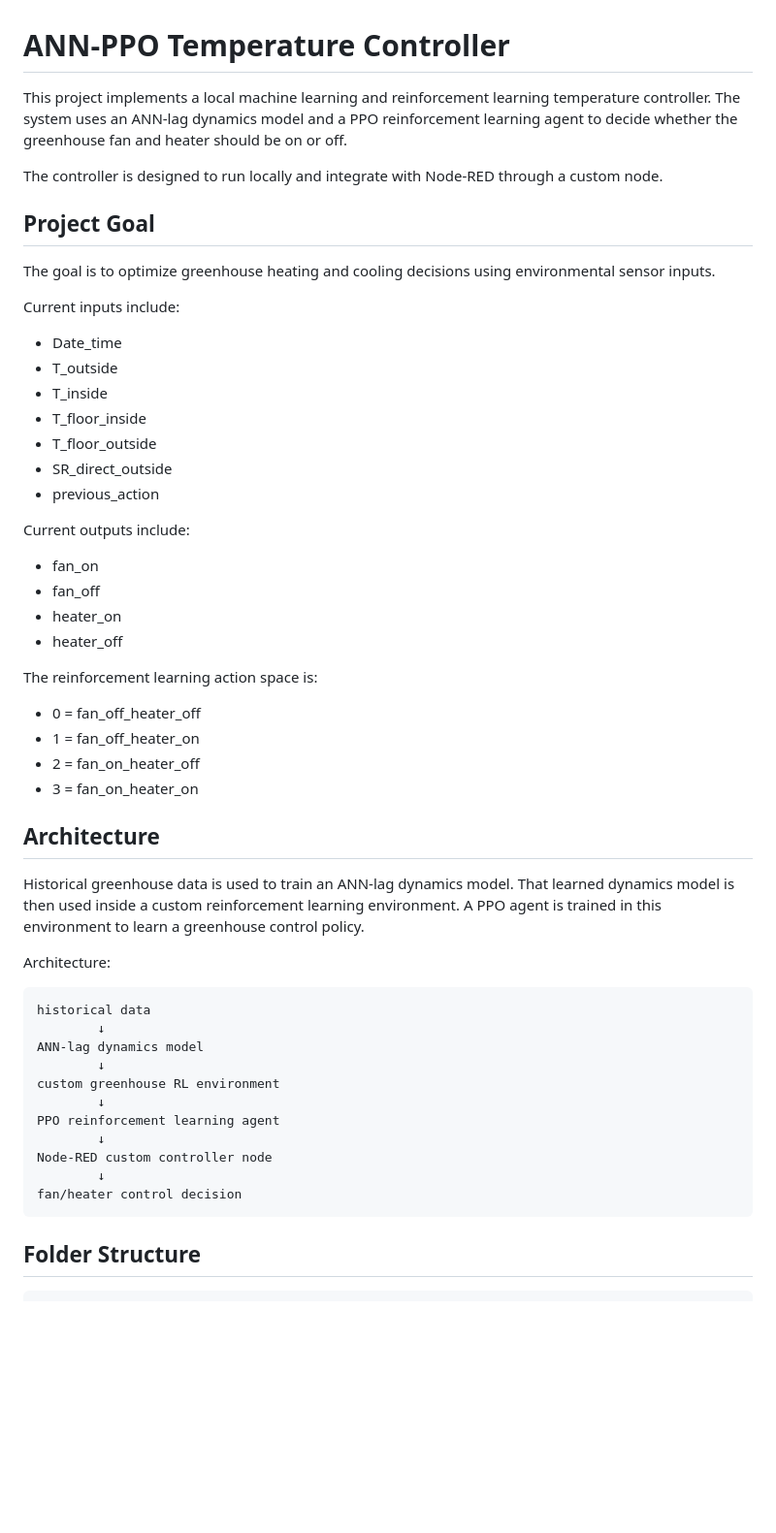
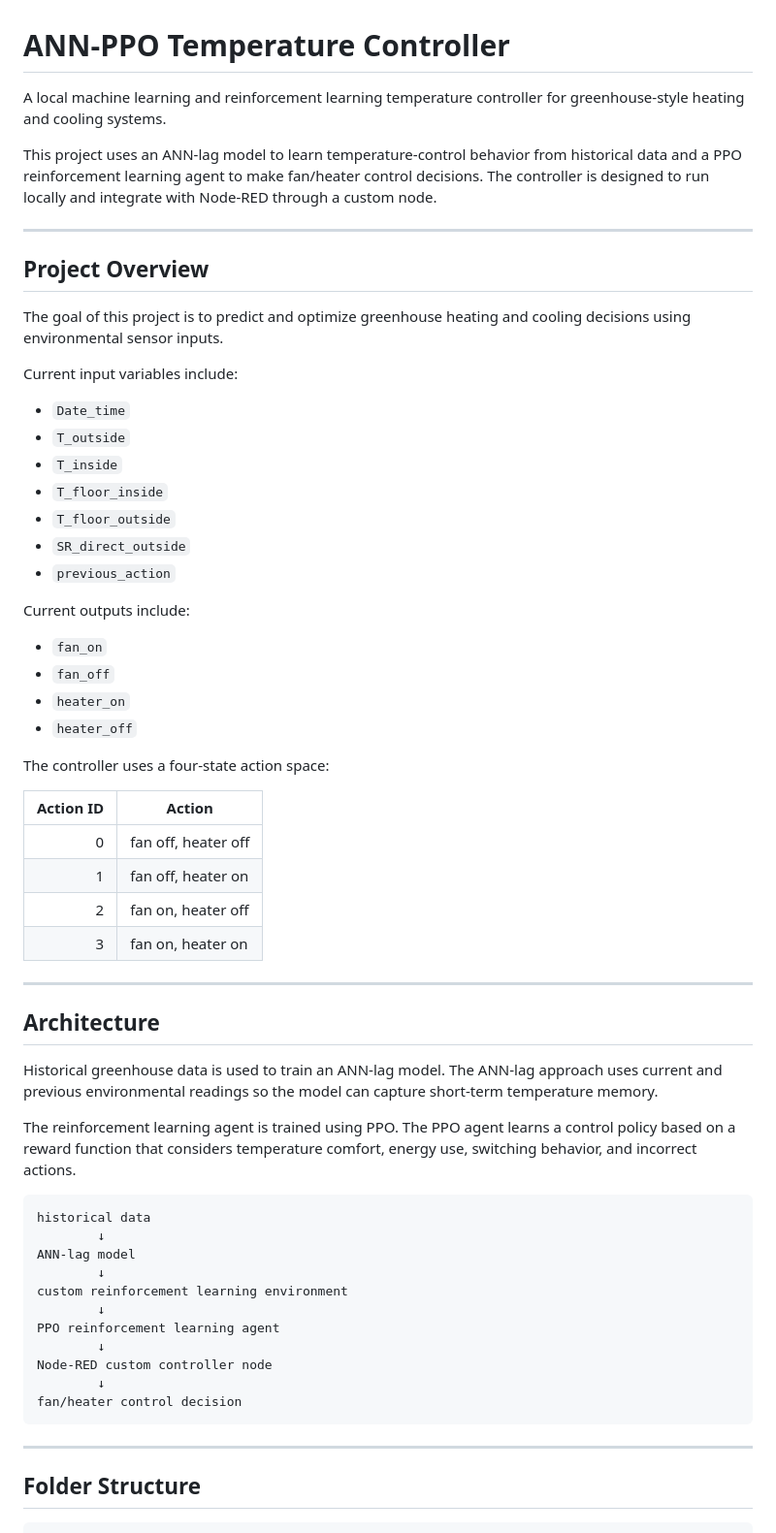
Before and after one commit to atreyishukla/ann-ppo-agent, a Markdown page: README.md, the part around one of its changes. Shown at 97% size. Rendered like a GitHub page; blank space fills up the shorter version.

````diff
--- a/README.md
+++ b/README.md
@@ -1,54 +1,64 @@
 # ANN-PPO Temperature Controller
 
-This project implements a local machine learning and reinforcement learning temperature controller. The system uses an ANN-lag dynamics model and a PPO reinforcement learning agent to decide whether the greenhouse fan and heater should be on or off.
+A local machine learning and reinforcement learning temperature controller for greenhouse-style heating and cooling systems.
 
-The controller is designed to run locally and integrate with Node-RED through a custom node.
+This project uses an ANN-lag model to learn temperature-control behavior from historical data and a PPO reinforcement learning agent to make fan/heater control decisions. The controller is designed to run locally and integrate with Node-RED through a custom node.
 
-## Project Goal
+---
 
-The goal is to optimize greenhouse heating and cooling decisions using environmental sensor inputs.
+## Project Overview
 
-Current inputs include:
+The goal of this project is to predict and optimize greenhouse heating and cooling decisions using environmental sensor inputs.
 
-- Date_time
-- T_outside
-- T_inside
-- T_floor_inside
-- T_floor_outside
-- SR_direct_outside
-- previous_action
+Current input variables include:
+
+* `Date_time`
+* `T_outside`
+* `T_inside`
+* `T_floor_inside`
+* `T_floor_outside`
+* `SR_direct_outside`
+* `previous_action`
 
 Current outputs include:
 
-- fan_on
-- fan_off
-- heater_on
-- heater_off
+* `fan_on`
+* `fan_off`
+* `heater_on`
+* `heater_off`
 
-The reinforcement learning action space is:
+The controller uses a four-state action space:
 
-- 0 = fan_off_heater_off
-- 1 = fan_off_heater_on
-- 2 = fan_on_heater_off
-- 3 = fan_on_heater_on
+| Action ID | Action              |
+| --------: | ------------------- |
+|         0 | fan off, heater off |
+|         1 | fan off, heater on  |
+|         2 | fan on, heater off  |
+|         3 | fan on, heater on   |
+
+---
 
 ## Architecture
 
-Historical greenhouse data is used to train an ANN-lag dynamics model. That learned dynamics model is then used inside a custom reinforcement learning environment. A PPO agent is trained in this environment to learn a greenhouse control policy.
+Historical greenhouse data is used to train an ANN-lag model. The ANN-lag approach uses current and previous environmental readings so the model can capture short-term temperature memory.
 
-Architecture:
+The reinforcement learning agent is trained using PPO. The PPO agent learns a control policy based on a reward function that considers temperature comfort, energy use, switching behavior, and incorrect actions.
 
-    historical data
-            ↓
-    ANN-lag dynamics model
-            ↓
-    custom greenhouse RL environment
-            ↓
-    PPO reinforcement learning agent
-            ↓
-    Node-RED custom controller node
-            ↓
-    fan/heater control decision
+```text
+historical data
+        ↓
+ANN-lag model
+        ↓
+custom reinforcement learning environment
+        ↓
+PPO reinforcement learning agent
+        ↓
+Node-RED custom controller node
+        ↓
+fan/heater control decision
+```
+
+---
 
 ## Folder Structure
 
````
Also changed, not shown: other parts of README.md (+213 -76 lines).
